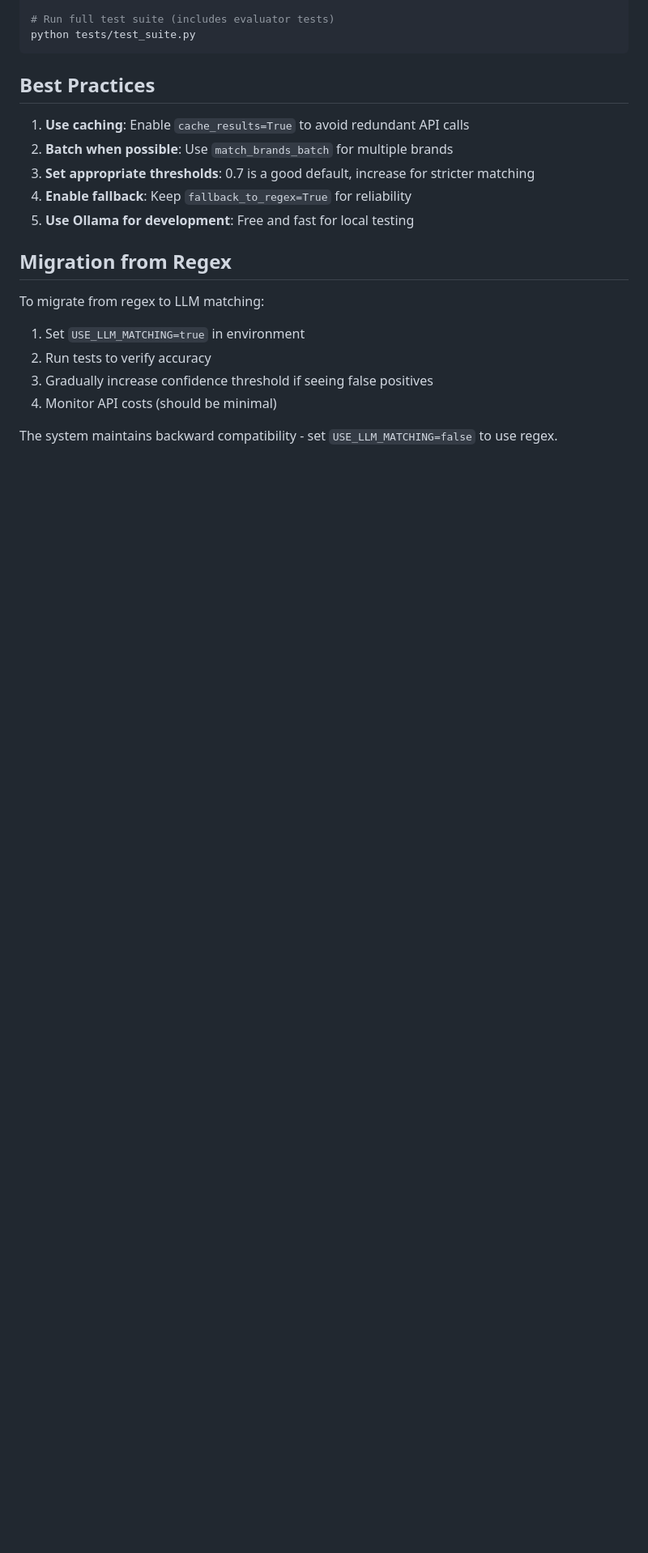
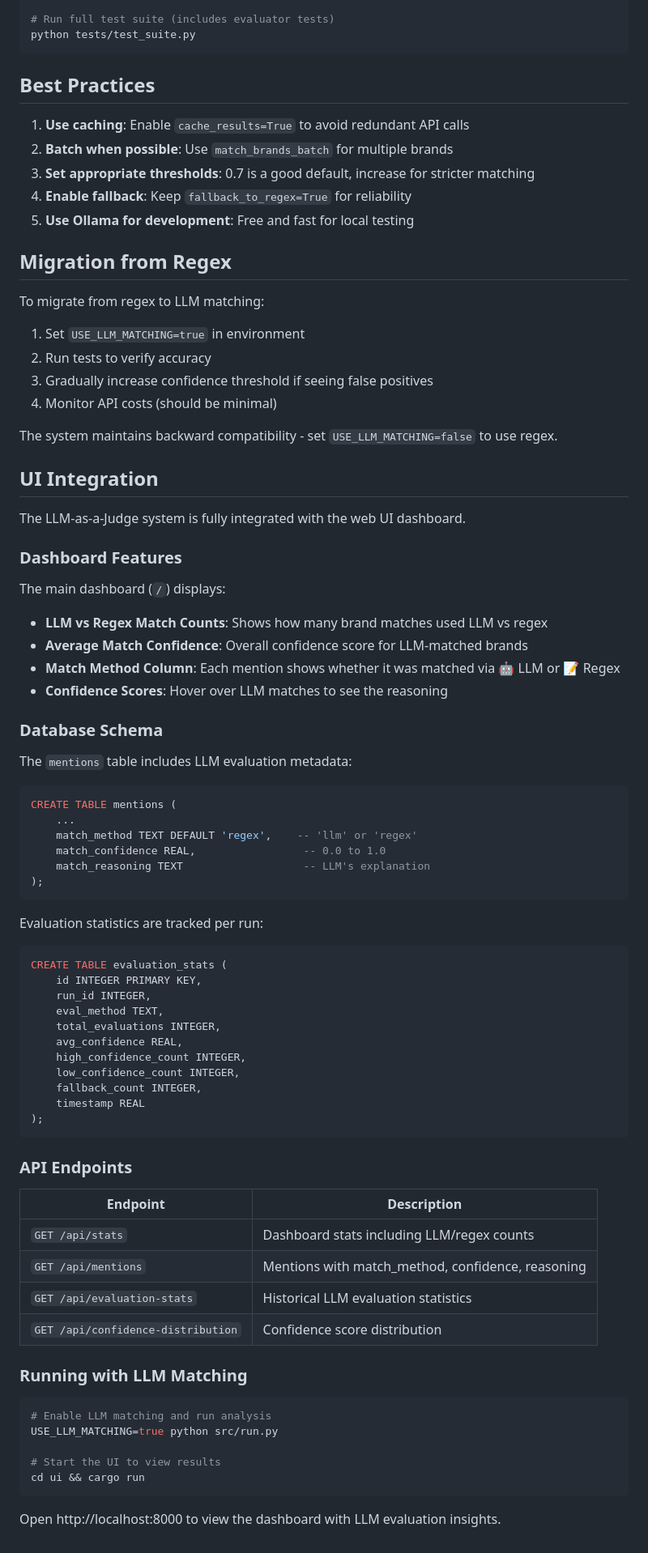
Before and after one commit to brianwu568/foundamental, a Markdown page: docs/llm_as_judge_architecture.md, the part around the change. Shown at 81% size. Rendered like a GitHub page; blank space fills up the shorter version.

Commit message:
docs: add UI running instructions for LLM matching service

````diff
--- a/docs/llm_as_judge_architecture.md
+++ b/docs/llm_as_judge_architecture.md
@@ -217,3 +217,65 @@ To migrate from regex to LLM matching:
 4. Monitor API costs (should be minimal)
 
 The system maintains backward compatibility - set `USE_LLM_MATCHING=false` to use regex.
+
+## UI Integration
+
+The LLM-as-a-Judge system is fully integrated with the web UI dashboard.
+
+### Dashboard Features
+
+The main dashboard (`/`) displays:
+- **LLM vs Regex Match Counts**: Shows how many brand matches used LLM vs regex
+- **Average Match Confidence**: Overall confidence score for LLM-matched brands
+- **Match Method Column**: Each mention shows whether it was matched via 🤖 LLM or 📝 Regex
+- **Confidence Scores**: Hover over LLM matches to see the reasoning
+
+### Database Schema
+
+The `mentions` table includes LLM evaluation metadata:
+
+```sql
+CREATE TABLE mentions (
+    ...
+    match_method TEXT DEFAULT 'regex',    -- 'llm' or 'regex'
+    match_confidence REAL,                 -- 0.0 to 1.0
+    match_reasoning TEXT                   -- LLM's explanation
+);
+```
+
+Evaluation statistics are tracked per run:
+
+```sql
+CREATE TABLE evaluation_stats (
+    id INTEGER PRIMARY KEY,
+    run_id INTEGER,
+    eval_method TEXT,
+    total_evaluations INTEGER,
+    avg_confidence REAL,
+    high_confidence_count INTEGER,
+    low_confidence_count INTEGER,
+    fallback_count INTEGER,
+    timestamp REAL
+);
+```
+
+### API Endpoints
+
+| Endpoint | Description |
+|----------|-------------|
+| `GET /api/stats` | Dashboard stats including LLM/regex counts |
+| `GET /api/mentions` | Mentions with match_method, confidence, reasoning |
+| `GET /api/evaluation-stats` | Historical LLM evaluation statistics |
+| `GET /api/confidence-distribution` | Confidence score distribution |
+
+### Running with LLM Matching
+
+```bash
+# Enable LLM matching and run analysis
+USE_LLM_MATCHING=true python src/run.py
+
+# Start the UI to view results
+cd ui && cargo run
+```
+
+Open http://localhost:8000 to view the dashboard with LLM evaluation insights.
````
